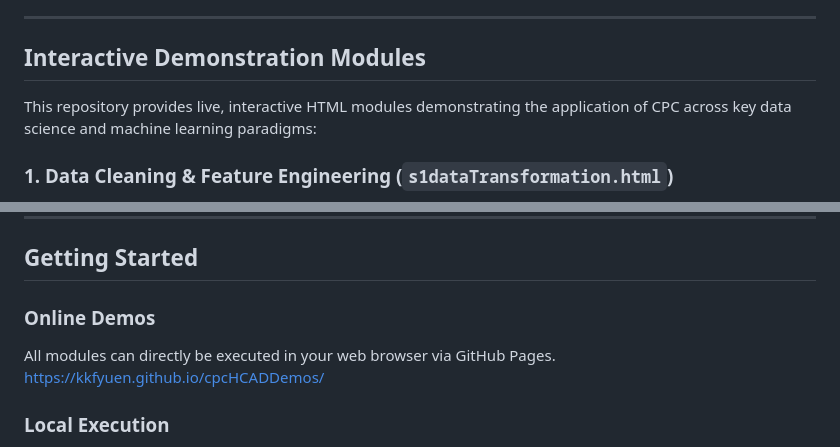
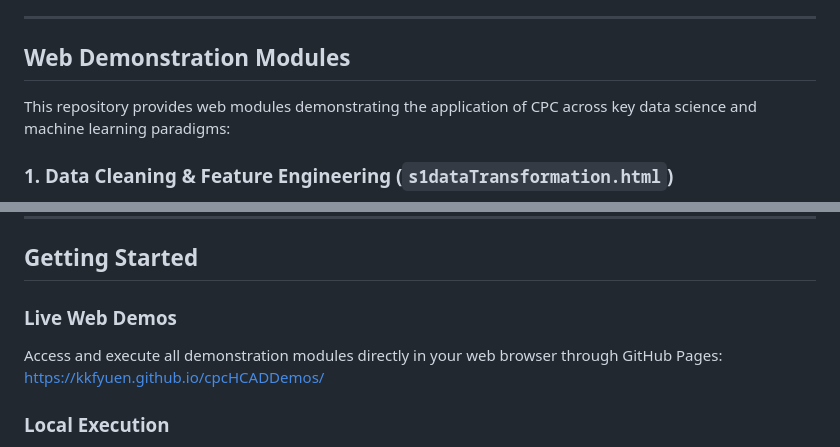
Before and after one commit to kkfyuen/cpcHCADDemos, a Markdown page: README.md, 2 parts joined by grey strips. Drawn GitHub-style.

```diff
--- a/README.md
+++ b/README.md
@@ -9,9 +9,9 @@ Official repository containing software demonstrations, computational workflows,
 The **CPC-HCAD** framework advances and extends **Cognitive Pairwise Comparisons (CPC)** into core machine learning operations. By integrating human preference elicitation directly into data preprocessing, feature selection, model evaluation, dimensionality reduction, and rule mining, CPC-HCAD empowers domain experts and decision-makers to guide machine learning workflows while maintaining mathematical consistency and interval-scale rigor.
 
 ---
-## Interactive Demonstration Modules
+## Web Demonstration Modules
 
-This repository provides live, interactive HTML modules demonstrating the application of CPC across key data science and machine learning paradigms:
+This repository provides web modules demonstrating the application of CPC across key data science and machine learning paradigms:
 
 ### 1. Data Cleaning & Feature Engineering (`s1dataTransformation.html`)
 * **Purpose:** Preprocesses raw metadata and user evaluation logs into structured analytical tables.
@@ -57,8 +57,8 @@ cpcHCADDemos/
 ---
 ## Getting Started
 
-### Online Demos
-All modules can directly be executed in your web browser via GitHub Pages.
+### Live Web Demos
+Access and execute all demonstration modules directly in your web browser through GitHub Pages:
 https://kkfyuen.github.io/cpcHCADDemos/
 
 ### Local Execution
```
